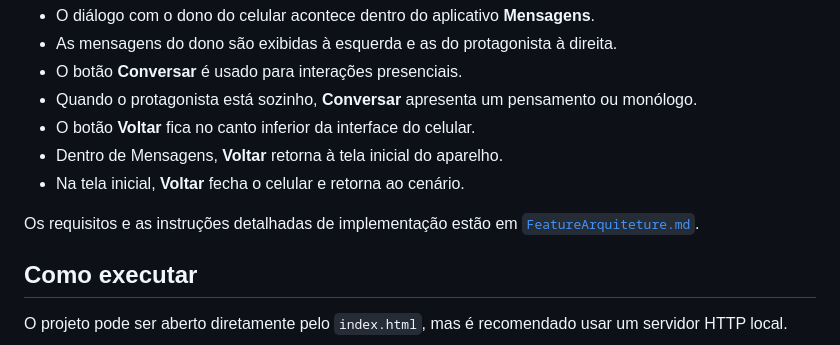
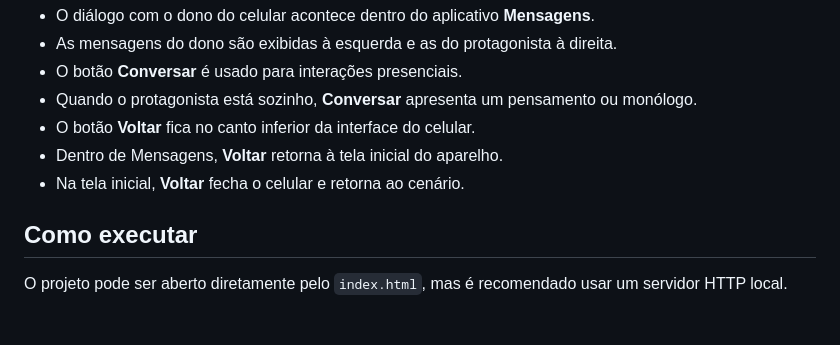
Before and after one commit to DanielFernandes-dev/sanmd, a Markdown page: README.md, the part around the change. Rendered like a GitHub page; blank space fills up the shorter version.

Commit message:
Atualizar o README.md

```diff
--- a/README.md
+++ b/README.md
@@ -68,8 +68,6 @@ A interface separa as conversas presenciais das mensagens digitais:
 - O botão **Voltar** fica no canto inferior da interface do celular.
 - Dentro de Mensagens, **Voltar** retorna à tela inicial do aparelho.
 - Na tela inicial, **Voltar** fecha o celular e retorna ao cenário.
-
-Os requisitos e as instruções detalhadas de implementação estão em [`FeatureArquiteture.md`](FeatureArquiteture.md).
 
 ## Como executar
 
```
